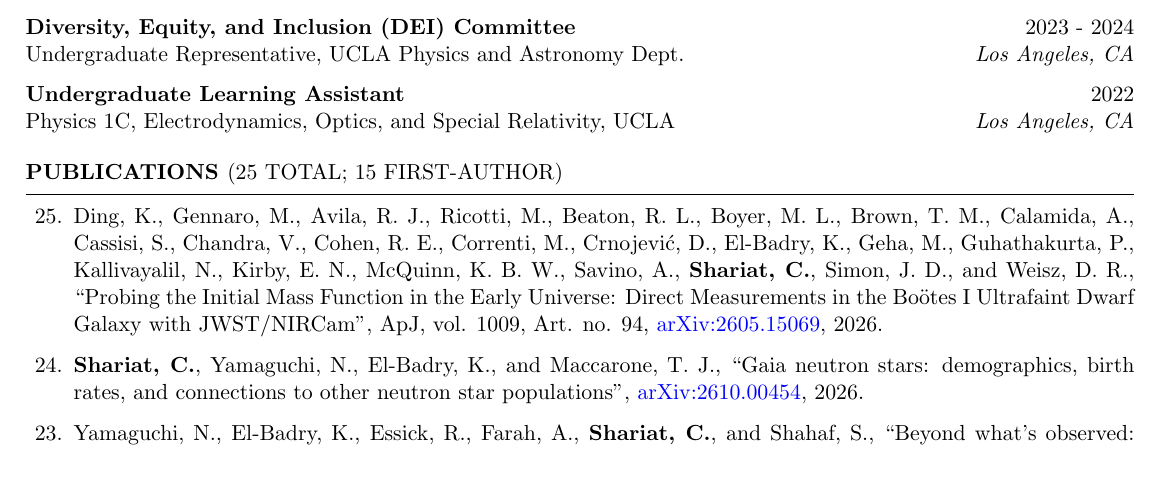
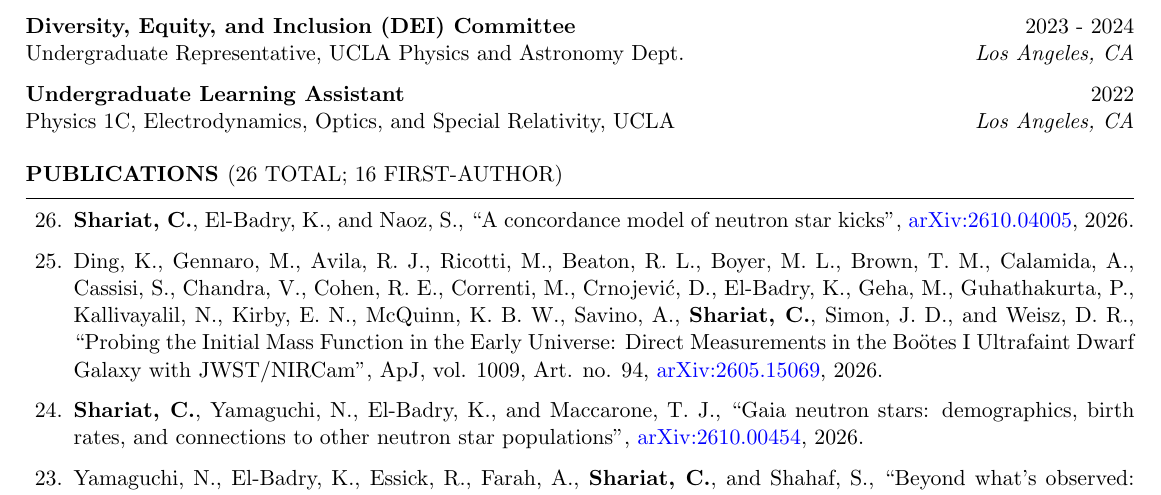
Before and after one commit to cheyanneshariat/cheyanneshariat.github.io, a LaTeX CV (cv/resume_faangpath.tex): part of page 3 of 5, cut so that both start at the same text. Compiled offline with pdfLaTeX.

Commit message:
Update CV PDF from Overleaf

```diff
--- a/cv/resume_faangpath.tex
+++ b/cv/resume_faangpath.tex
@@ -283,10 +283,12 @@ Physics 1C, Electrodynamics, Optics, and Special Relativity, UCLA \hfill \textit
 
 
 % >>> AUTO-GENERATED PUBLICATIONS: edit _data/cv_publication_notes.yml on the website repo, not this list
-\begin{rSection}{Publications \normalfont{(25 total; 15 first-author)}}
+\begin{rSection}{Publications \normalfont{(26 total; 16 first-author)}}
 \newcounter{pub}
-\setcounter{pub}{25}
+\setcounter{pub}{26}
 \begin{enumerate}
+\item[\arabic{pub}.] {\bf Shariat,~C.}, El-Badry,~K., and Naoz,~S., “A concordance model of neutron star kicks”, \href{https://arxiv.org/abs/2610.04005}{arXiv:2610.04005}, 2026.
+\addtocounter{pub}{-1}
 \item[\arabic{pub}.] Ding,~K., Gennaro,~M., Avila,~R.~J., Ricotti,~M., Beaton,~R.~L., Boyer,~M.~L., Brown,~T.~M., Calamida,~A., Cassisi,~S., Chandra,~V., Cohen,~R.~E., Correnti,~M., Crnojević,~D., El-Badry,~K., Geha,~M., Guhathakurta,~P., Kallivayalil,~N., Kirby,~E.~N., McQuinn,~K.~B.~W., Savino,~A., {\bf Shariat,~C.}, Simon,~J.~D., and Weisz,~D.~R., “Probing the Initial Mass Function in the Early Universe: Direct Measurements in the Boötes I Ultrafaint Dwarf Galaxy with JWST/NIRCam”, ApJ, vol. 1009, Art. no. 94, \href{https://arxiv.org/abs/2605.15069}{arXiv:2605.15069}, 2026.
 \addtocounter{pub}{-1}
 \item[\arabic{pub}.] {\bf Shariat,~C.}, Yamaguchi,~N., El-Badry,~K., and Maccarone,~T.~J., “Gaia neutron stars: demographics, birth rates, and connections to other neutron star populations”, \href{https://arxiv.org/abs/2610.00454}{arXiv:2610.00454}, 2026.
```
Also changed, not shown: files/Shariat_Cheyanne_CV.pdf.
